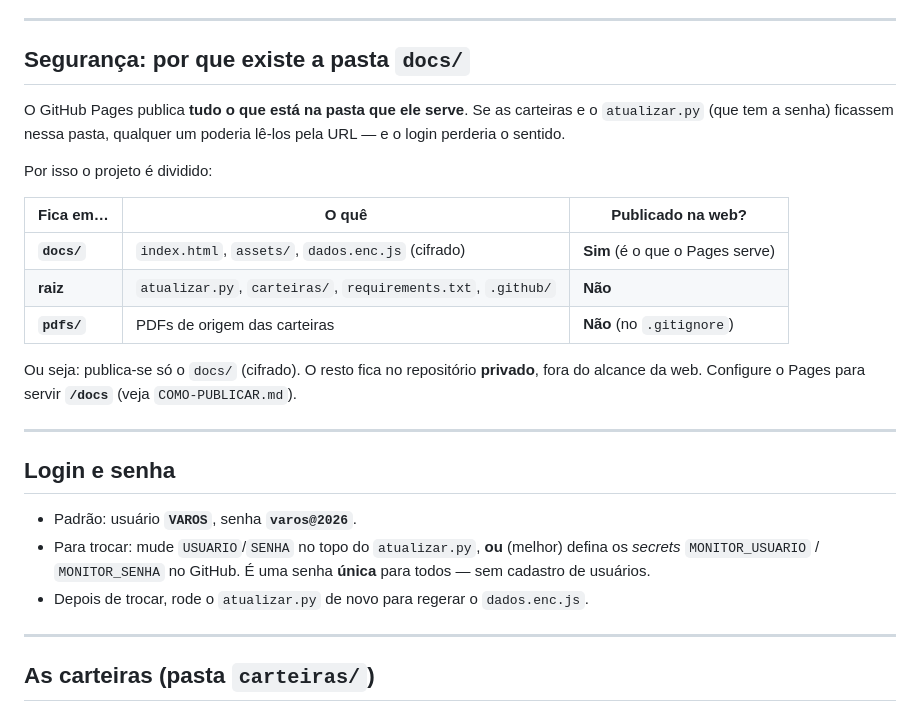
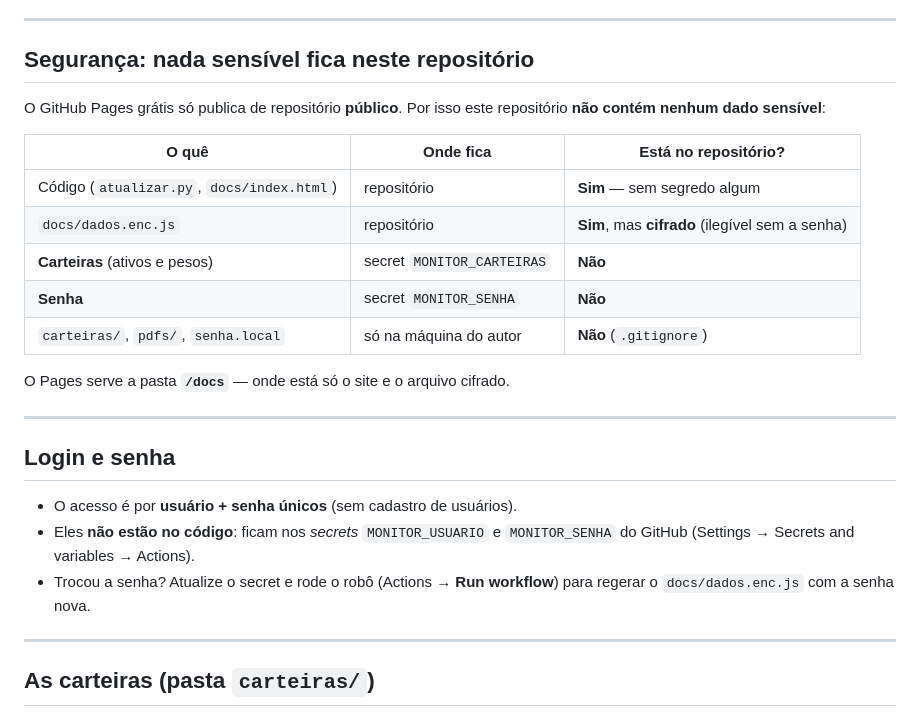
Before and after one commit to lukasmonken/Monitor-RV, a Markdown page: LEIA-ME.md, the part around the change. Drawn GitHub-style.

Commit message:
Remove menção à senha padrão da documentação
O repositório é público: a senha vive apenas no secret MONITOR_SENHA.

Co-Authored-By: Claude Opus 4.8 <noreply@anthropic.com>

```diff
--- a/LEIA-ME.md
+++ b/LEIA-ME.md
@@ -28,33 +28,30 @@ Identidade visual VAROS: fundo preto, paleta verde-turquesa, fonte Instrument Sa
 
 ---
 
-## Segurança: por que existe a pasta `docs/`
+## Segurança: nada sensível fica neste repositório
 
-O GitHub Pages publica **tudo o que está na pasta que ele serve**. Se as
-carteiras e o `atualizar.py` (que tem a senha) ficassem nessa pasta, qualquer um
-poderia lê-los pela URL — e o login perderia o sentido.
+O GitHub Pages grátis só publica de repositório **público**. Por isso este
+repositório **não contém nenhum dado sensível**:
 
-Por isso o projeto é dividido:
+| O quê | Onde fica | Está no repositório? |
+|-------|-----------|----------------------|
+| Código (`atualizar.py`, `docs/index.html`) | repositório | **Sim** — sem segredo algum |
+| `docs/dados.enc.js` | repositório | **Sim**, mas **cifrado** (ilegível sem a senha) |
+| **Carteiras** (ativos e pesos) | secret `MONITOR_CARTEIRAS` | **Não** |
+| **Senha** | secret `MONITOR_SENHA` | **Não** |
+| `carteiras/`, `pdfs/`, `senha.local` | só na máquina do autor | **Não** (`.gitignore`) |
 
-| Fica em… | O quê | Publicado na web? |
-|----------|-------|-------------------|
-| **`docs/`** | `index.html`, `assets/`, `dados.enc.js` (cifrado) | **Sim** (é o que o Pages serve) |
-| **raiz** | `atualizar.py`, `carteiras/`, `requirements.txt`, `.github/` | **Não** |
-| **`pdfs/`** | PDFs de origem das carteiras | **Não** (no `.gitignore`) |
-
-Ou seja: publica-se só o `docs/` (cifrado). O resto fica no repositório
-**privado**, fora do alcance da web. Configure o Pages para servir **`/docs`**
-(veja `COMO-PUBLICAR.md`).
+O Pages serve a pasta **`/docs`** — onde está só o site e o arquivo cifrado.
 
 ---
 
 ## Login e senha
 
-- Padrão: usuário **`VAROS`**, senha **`varos@2026`**.
-- Para trocar: mude `USUARIO`/`SENHA` no topo do `atualizar.py`, **ou** (melhor)
-  defina os *secrets* `MONITOR_USUARIO` / `MONITOR_SENHA` no GitHub. É uma senha
-  **única** para todos — sem cadastro de usuários.
-- Depois de trocar, rode o `atualizar.py` de novo para regerar o `dados.enc.js`.
+- O acesso é por **usuário + senha únicos** (sem cadastro de usuários).
+- Eles **não estão no código**: ficam nos *secrets* `MONITOR_USUARIO` e
+  `MONITOR_SENHA` do GitHub (Settings → Secrets and variables → Actions).
+- Trocou a senha? Atualize o secret e rode o robô (Actions → **Run workflow**)
+  para regerar o `docs/dados.enc.js` com a senha nova.
 
 ---
 
```
